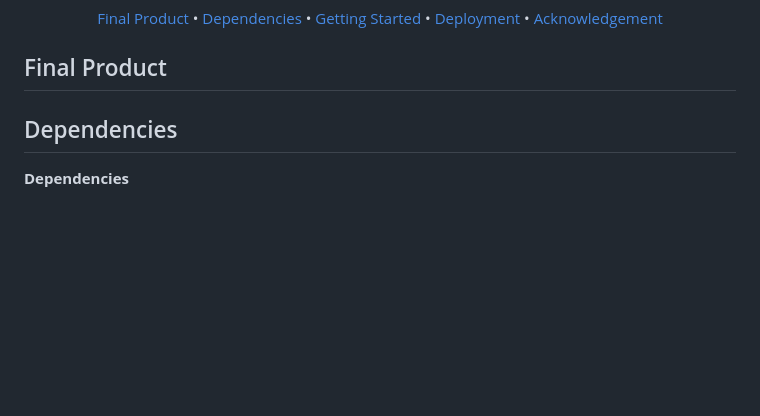
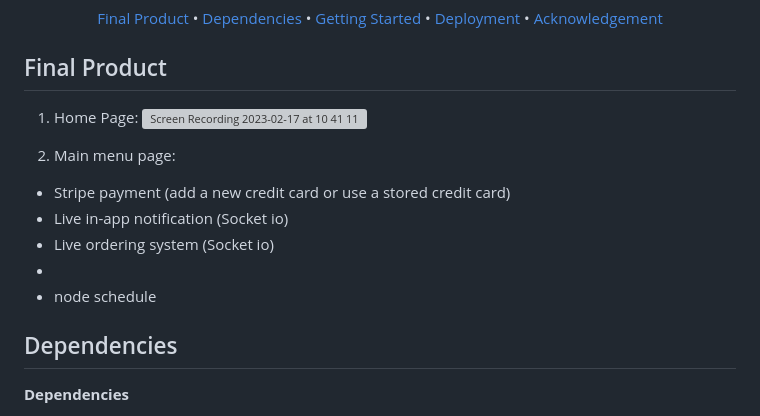
Before and after one commit to tienviet10/Food-Pickup, a Markdown page: README.md, the part around the change. GitHub-like rendering; blank space fills up the shorter version; grey boxes are pictures that could not be loaded.

```diff
--- a/README.md
+++ b/README.md
@@ -18,7 +18,17 @@
 
 
 ## Final Product
+1. Home Page:
+![Screen Recording 2023-02-17 at 10 41 11 PM](https://user-images.githubusercontent.com/70352144/219830191-761cb7e4-4a24-4e0b-9332-f0b9d6501b70.gif)
 
+
+
+2. Main menu page:
+  - Stripe payment (add a new credit card or use a stored credit card)
+  - Live in-app notification (Socket io)
+  - Live ordering system (Socket io)
+  -
+  - node schedule
 
 
 ## Dependencies
```
